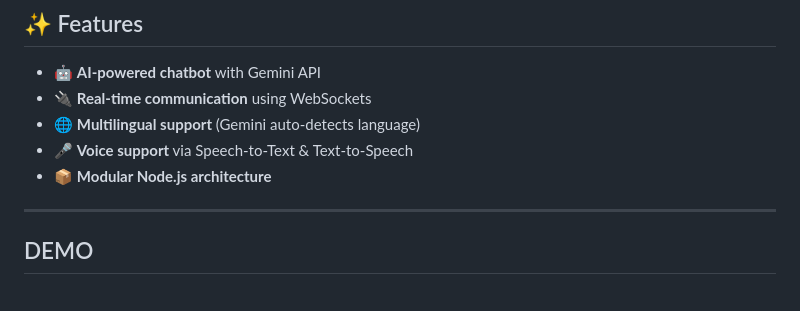
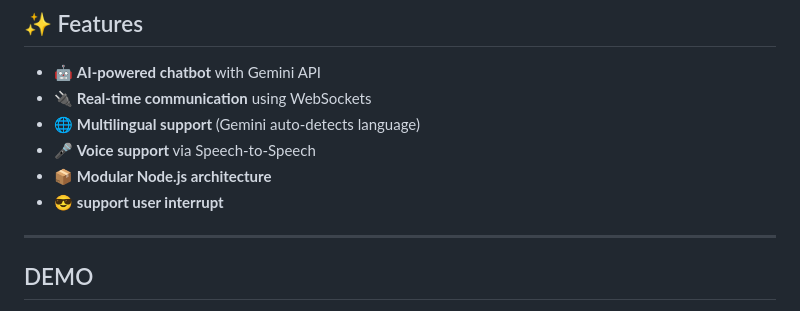
Before and after one commit to Ri-yan/Gemini-Ai-Chatbot-Simple, a Markdown page: README.md, the part around the change. GitHub-like rendering.

```diff
--- a/README.md
+++ b/README.md
@@ -17,8 +17,9 @@ It enables users to chat with an intelligent assistant that supports **multiling
 - 🤖 **AI-powered chatbot** with Gemini API
 - 🔌 **Real-time communication** using WebSockets
 - 🌐 **Multilingual support** (Gemini auto-detects language)
-- 🎤 **Voice support** via Speech-to-Text & Text-to-Speech
+- 🎤 **Voice support** via Speech-to-Speech
 - 📦 **Modular Node.js architecture**
+- 😎 **support user interrupt**
 
 ---
 ## DEMO
```
